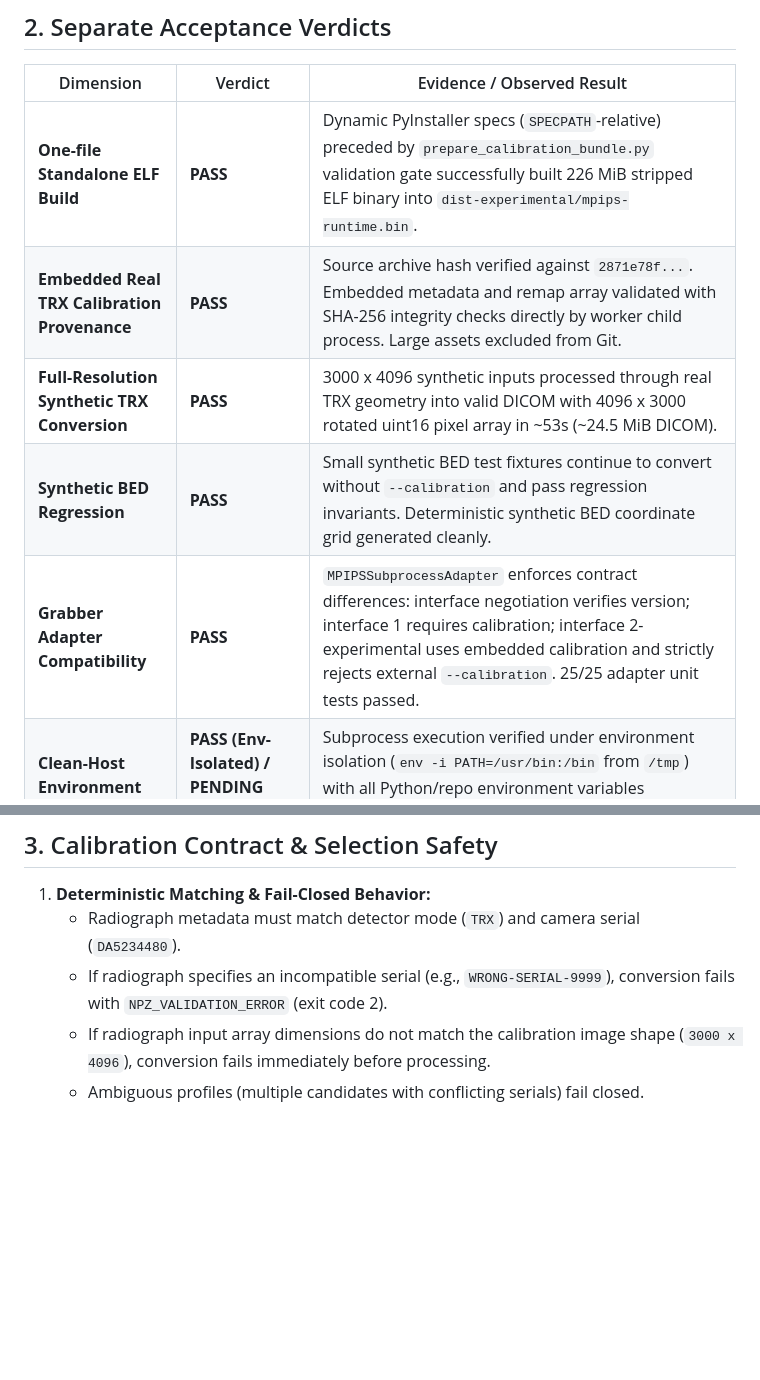
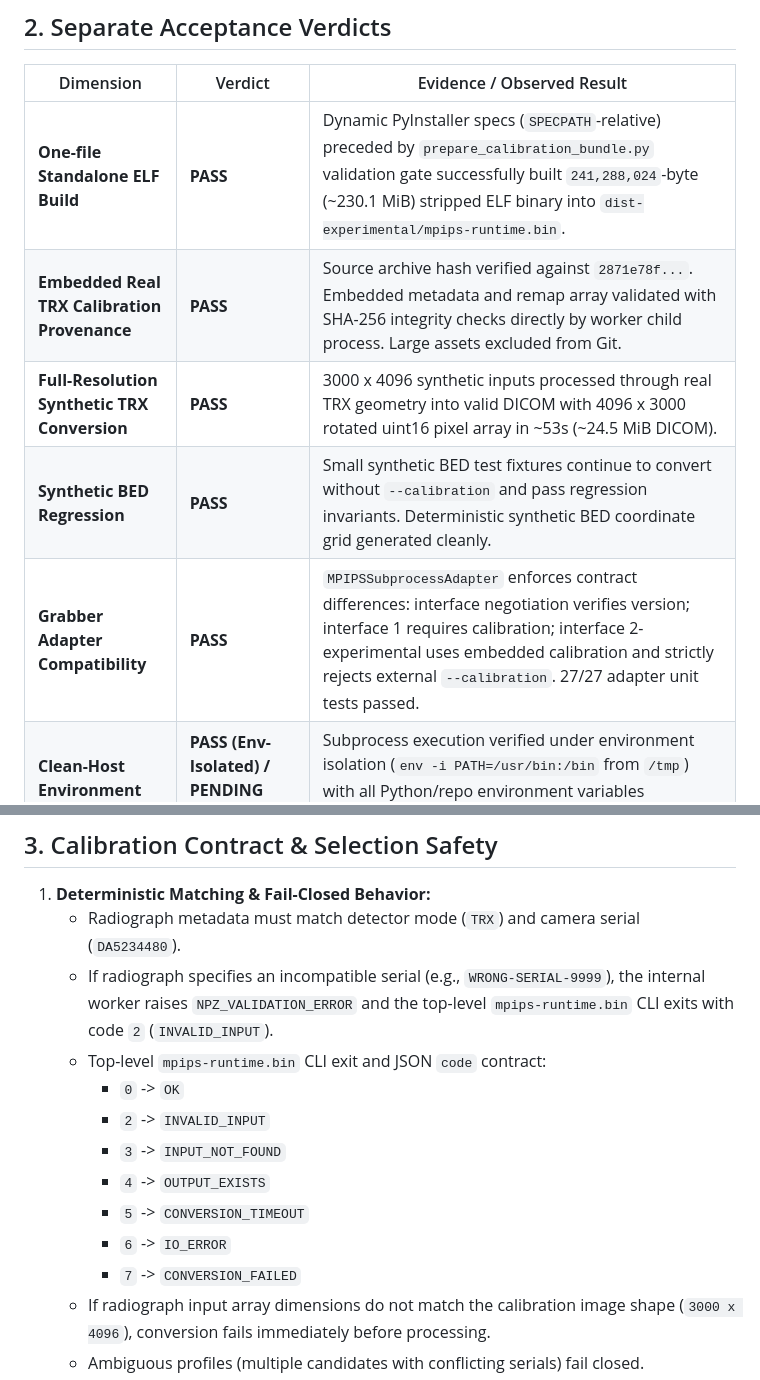
Before and after one commit to Madeena-software/mpips, a Markdown page: .agents/evidence/mpips-standalone-real-trx-qualification.md, 2 parts joined by grey strips. GitHub-like rendering; blank space fills up the shorter version.

```diff
--- a/.agents/evidence/mpips-standalone-real-trx-qualification.md
+++ b/.agents/evidence/mpips-standalone-real-trx-qualification.md
@@ -48,11 +50,11 @@ This qualification report records the review, remediation, Ubuntu 24.04 containe
 
 | Dimension | Verdict | Evidence / Observed Result |
 |---|---|---|
-| **One-file Standalone ELF Build** | **PASS** | Dynamic PyInstaller specs (`SPECPATH`-relative) preceded by `prepare_calibration_bundle.py` validation gate successfully built 226 MiB stripped ELF binary into `dist-experimental/mpips-runtime.bin`. |
+| **One-file Standalone ELF Build** | **PASS** | Dynamic PyInstaller specs (`SPECPATH`-relative) preceded by `prepare_calibration_bundle.py` validation gate successfully built `241,288,024`-byte (~230.1 MiB) stripped ELF binary into `dist-experimental/mpips-runtime.bin`. |
 | **Embedded Real TRX Calibration Provenance** | **PASS** | Source archive hash verified against `2871e78f...`. Embedded metadata and remap array validated with SHA-256 integrity checks directly by worker child process. Large assets excluded from Git. |
 | **Full-Resolution Synthetic TRX Conversion** | **PASS** | 3000 x 4096 synthetic inputs processed through real TRX geometry into valid DICOM with 4096 x 3000 rotated uint16 pixel array in ~53s (~24.5 MiB DICOM). |
 | **Synthetic BED Regression** | **PASS** | Small synthetic BED test fixtures continue to convert without `--calibration` and pass regression invariants. Deterministic synthetic BED coordinate grid generated cleanly. |
-| **Grabber Adapter Compatibility** | **PASS** | `MPIPSSubprocessAdapter` enforces contract differences: interface negotiation verifies version; interface 1 requires calibration; interface 2-experimental uses embedded calibration and strictly rejects external `--calibration`. 25/25 adapter unit tests passed. |
+| **Grabber Adapter Compatibility** | **PASS** | `MPIPSSubprocessAdapter` enforces contract differences: interface negotiation verifies version; interface 1 requires calibration; interface 2-experimental uses embedded calibration and strictly rejects external `--calibration`. 27/27 adapter unit tests passed. |
 | **Clean-Host Environment Isolation** | **PASS (Env-Isolated) / PENDING (Physical Clean Host)** | Subprocess execution verified under environment isolation (`env -i PATH=/usr/bin:/bin` from `/tmp`) with all Python/repo environment variables scrubbed. Physical or containerized execution without Python installed remains pending. |
 | **Negative & Security Cases** | **PASS** | Strict fail-closed verification of camera serial identity, detector mode, remap hash, and fingerprint. Negative tests for wrong/missing serial, bad fingerprint, altered remap, missing remap, substitute TRX profile bypass attempts, external calibration override rejection in interface 2, and unhandled Linux RLIMIT_CPU failure all pass. File mode `0600` enforced. |
 | **Repository Regression & CI** | **PASS (CI Suite) / LOCAL ONLY (.bin Execution)** | Standard CI suite passes completely on GitHub Actions (Black, Flake8, Mypy regression gate, pytest, Docker builds, smoke tests). Standalone binary execution is qualified strictly locally with `MPIPS_STRICT_QUALIFICATION=1`. |
@@ -63,7 +65,15 @@ This qualification report records the review, remediation, Ubuntu 24.04 containe
 
 1. **Deterministic Matching & Fail-Closed Behavior:**
    - Radiograph metadata must match detector mode (`TRX`) and camera serial (`DA5234480`).
-   - If radiograph specifies an incompatible serial (e.g., `WRONG-SERIAL-9999`), conversion fails with `NPZ_VALIDATION_ERROR` (exit code 2).
+   - If radiograph specifies an incompatible serial (e.g., `WRONG-SERIAL-9999`), the internal worker raises `NPZ_VALIDATION_ERROR` and the top-level `mpips-runtime.bin` CLI exits with code `2` (`INVALID_INPUT`).
+   - Top-level `mpips-runtime.bin` CLI exit and JSON `code` contract:
+     - `0` -> `OK`
+     - `2` -> `INVALID_INPUT`
+     - `3` -> `INPUT_NOT_FOUND`
+     - `4` -> `OUTPUT_EXISTS`
+     - `5` -> `CONVERSION_TIMEOUT`
+     - `6` -> `IO_ERROR`
+     - `7` -> `CONVERSION_FAILED`
    - If radiograph input array dimensions do not match the calibration image shape (`3000 x 4096`), conversion fails immediately before processing.
    - Ambiguous profiles (multiple candidates with conflicting serials) fail closed.
    - Any attempt to supply a substitute TRX profile with altered profile ID, wrong fingerprint, absent camera serial, or altered remap payload fails before image processing.
```
Also changed, not shown: other parts of .agents/evidence/mpips-standalone-real-trx-qualification.md (+31 -22 lines), docs/integration/ubuntu-grabber.md (+2 -2 lines), 1 other file.
